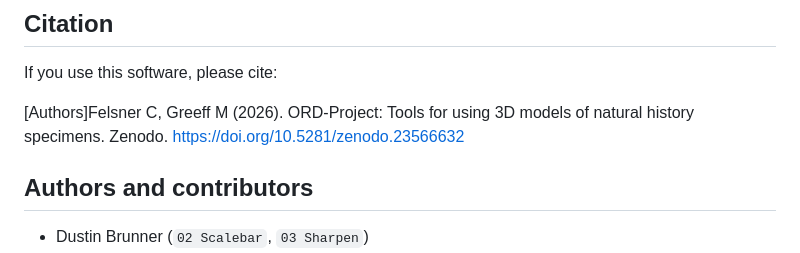
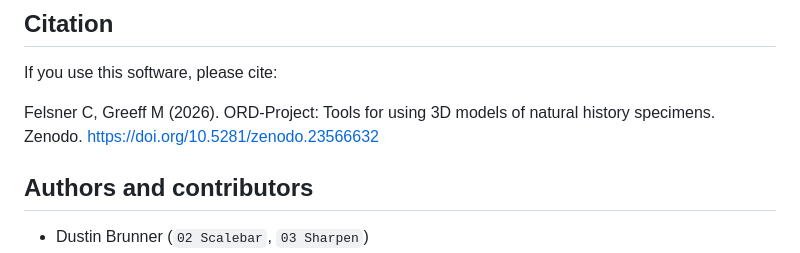
Before and after one commit to ETHEntColl/ORD-Project, a Markdown page: README.md, the part around the change. Drawn GitHub-style.

```diff
--- a/README.md
+++ b/README.md
@@ -52,7 +52,7 @@ See the `README.md` in each folder for step-by-step instructions. A typical work
 
 If you use this software, please cite:
 
-[Authors]Felsner C, Greeff M (2026). ORD-Project: Tools for using 3D models of natural history specimens. Zenodo. https://doi.org/10.5281/zenodo.23566632
+Felsner C, Greeff M (2026). ORD-Project: Tools for using 3D models of natural history specimens. Zenodo. https://doi.org/10.5281/zenodo.23566632
 
 
 ## Authors and contributors
```
